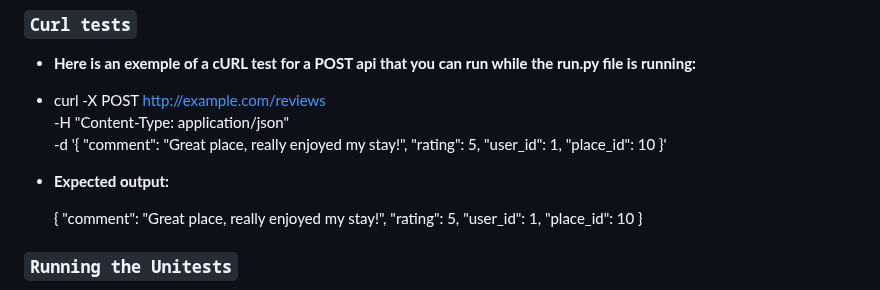
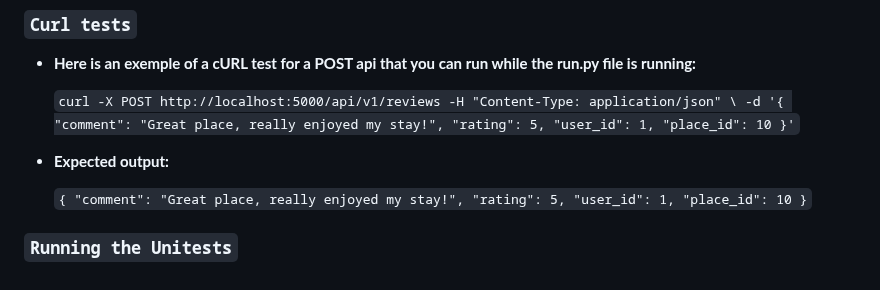
Before and after one commit to tramiNGY/holbertonschool-hbnb, a Markdown page: part2/hbnb/README.md, the part around the change. Drawn GitHub-style.

```diff
--- a/part2/hbnb/README.md
+++ b/part2/hbnb/README.md
@@ -107,23 +107,24 @@ To ensure the reliability and correctness of the API, **unit tests** have been i
 ### `Curl tests`
 
 - **Here is an exemple of a cURL test for a POST api that you can run while the run.py file is running:**
-- curl -X POST http://example.com/reviews \
+
+  `curl -X POST http://localhost:5000/api/v1/reviews
 -H "Content-Type: application/json" \
 -d '{
     "comment": "Great place, really enjoyed my stay!",
     "rating": 5,
     "user_id": 1,
     "place_id": 10
-}'
+}'`
 
 - **Expected output:**
 
-  {
+   `{
   "comment": "Great place, really enjoyed my stay!",
   "rating": 5,
   "user_id": 1,
   "place_id": 10
-}
+}`
 
 
 ### `Running the Unitests`
```
